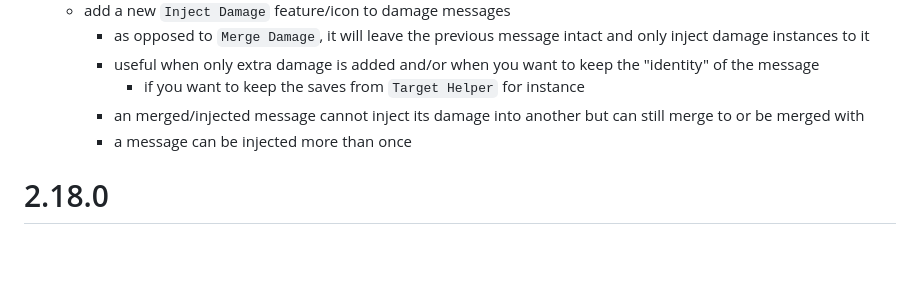
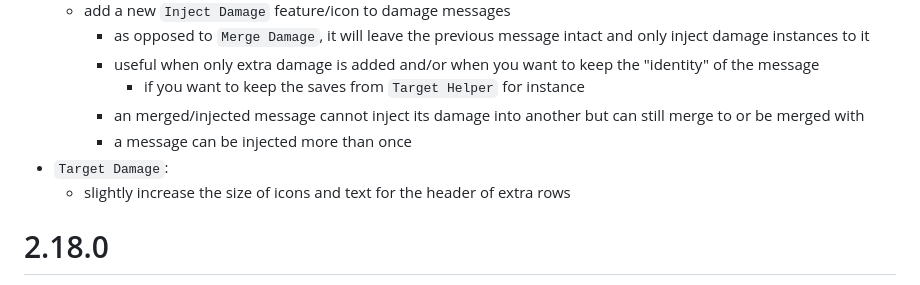
Before and after one commit to reonZ/pf2e-toolbelt, a Markdown page: CHANGELOG.md, the part around the change. Drawn GitHub-style; blank space fills up the shorter version.

Commit message:
changelog

```diff
--- a/CHANGELOG.md
+++ b/CHANGELOG.md
@@ -10,6 +10,8 @@
             -   if you want to keep the saves from `Target Helper` for instance
         -   an merged/injected message cannot inject its damage into another but can still merge to or be merged with
         -   a message can be injected more than once
+-   `Target Damage`:
+    -   slightly increase the size of icons and text for the header of extra rows
 
 # 2.18.0
 
```
